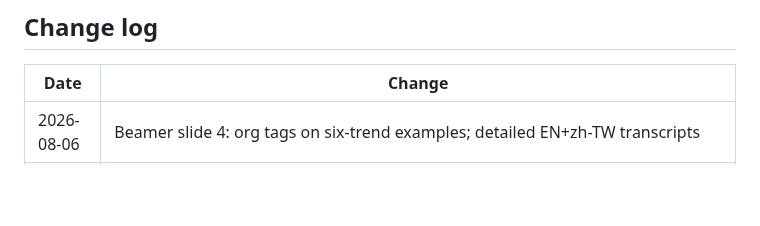
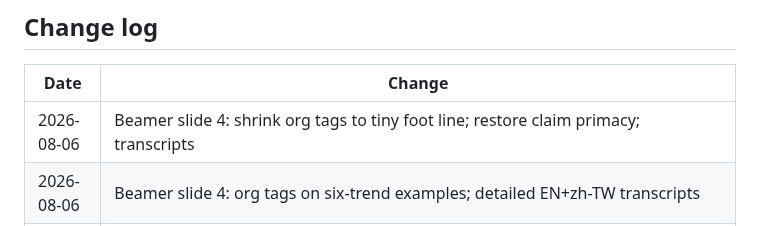
Before and after one commit to zackc6/ai-compiler-survey, a Markdown page: STATUS.md, the part around the change. Rendered like a GitHub page; blank space fills up the shorter version.

Commit message:
STATUS + zh-TW note for slide 4 tag hierarchy
Co-authored-by: zackc6 <zackc6@users.noreply.github.com>

```diff
--- a/STATUS.md
+++ b/STATUS.md
@@ -43,6 +43,7 @@ Last updated: **2026-08-05**
 
 | Date | Change |
 |---|---|
+| 2026-08-06 | Beamer slide 4: shrink org tags to tiny foot line; restore claim primacy; transcripts |
 | 2026-08-06 | Beamer slide 4: org tags on six-trend examples; detailed EN+zh-TW transcripts |
 | 2026-08-05 | Goal-align after §5.1.1–5.1.4; §5.1.4 M1/M2/M3 + slide 13; S8; deck 41; thin consistency; PDFs |
 | 2026-08-05 | SURVEY §5.1.3 e2e-optimal-seeking architecture (A7/S7); slide 12; stance #8; deck 40; survey+sharing PDFs |
```
Also changed, not shown: 1 other file.
